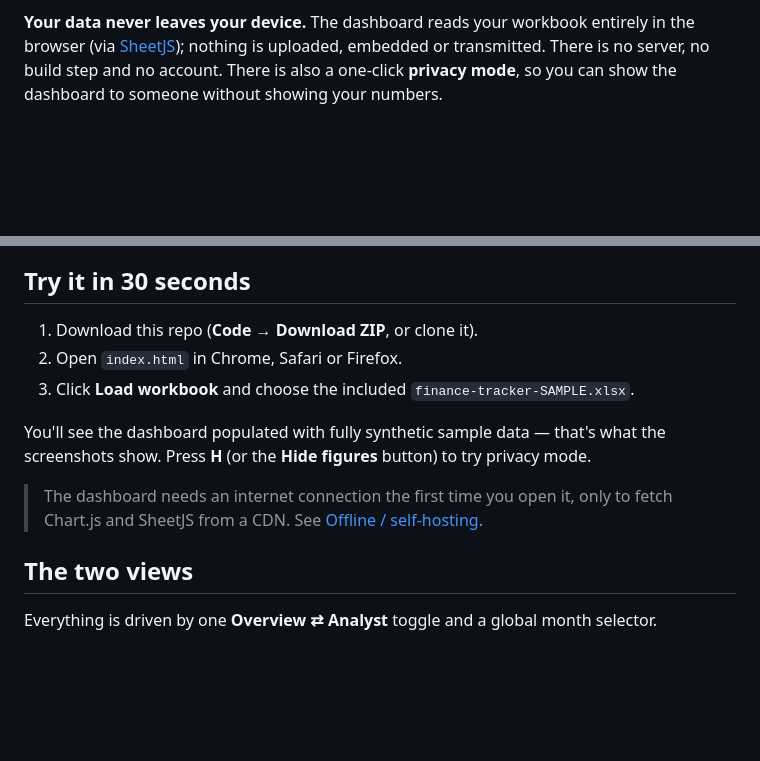
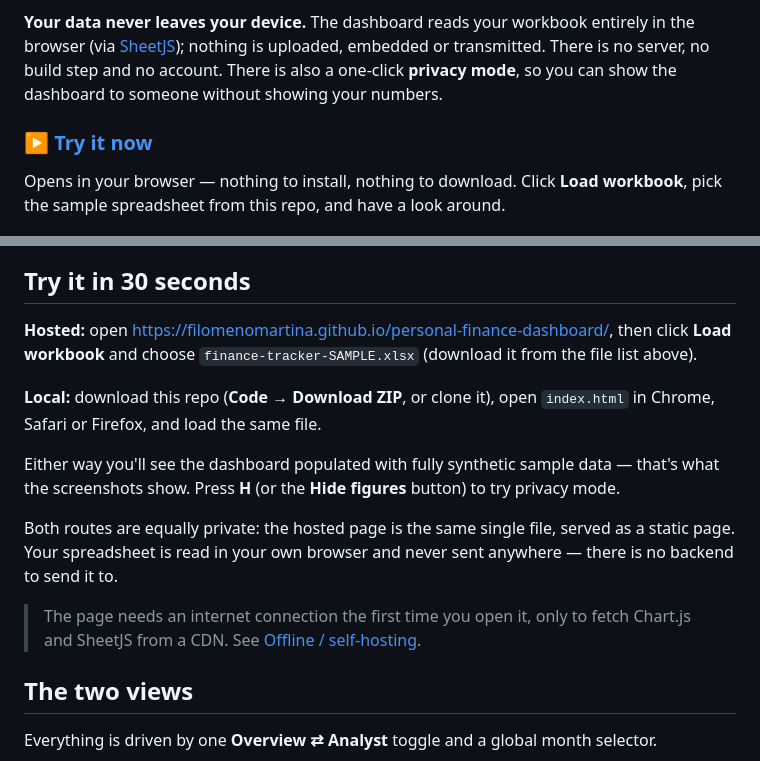
Before and after one commit to filomenomartina/personal-finance-dashboard, a Markdown page: README.md, 2 parts joined by grey strips. GitHub-like rendering; blank space fills up the shorter version.

Commit message:
Add live demo link

```diff
--- a/README.md
+++ b/README.md
@@ -19,20 +19,32 @@ or transmitted. There is no server, no build step and no account. There is also
 one-click **privacy mode**, so you can show the dashboard to someone without showing
 your numbers.
 
+### ▶ [Try it now](https://filomenomartina.github.io/personal-finance-dashboard/)
+
+Opens in your browser — nothing to install, nothing to download. Click **Load
+workbook**, pick the sample spreadsheet from this repo, and have a look around.
+
 ![Overview](screenshots/overview.png)
 
 ## Try it in 30 seconds
 
-1. Download this repo (**Code → Download ZIP**, or clone it).
-2. Open `index.html` in Chrome, Safari or Firefox.
-3. Click **Load workbook** and choose the included `finance-tracker-SAMPLE.xlsx`.
+**Hosted:** open <https://filomenomartina.github.io/personal-finance-dashboard/>,
+then click **Load workbook** and choose `finance-tracker-SAMPLE.xlsx` (download it
+from the file list above).
 
-You'll see the dashboard populated with fully synthetic sample data — that's what
-the screenshots show. Press **H** (or the **Hide figures** button) to try privacy
-mode.
+**Local:** download this repo (**Code → Download ZIP**, or clone it), open
+`index.html` in Chrome, Safari or Firefox, and load the same file.
 
-> The dashboard needs an internet connection the first time you open it, only to
-> fetch Chart.js and SheetJS from a CDN. See [Offline / self-hosting](#offline--self-hosting).
+Either way you'll see the dashboard populated with fully synthetic sample data —
+that's what the screenshots show. Press **H** (or the **Hide figures** button) to
+try privacy mode.
+
+Both routes are equally private: the hosted page is the same single file, served as
+a static page. Your spreadsheet is read in your own browser and never sent anywhere
+— there is no backend to send it to.
+
+> The page needs an internet connection the first time you open it, only to fetch
+> Chart.js and SheetJS from a CDN. See [Offline / self-hosting](#offline--self-hosting).
 
 ## The two views
 
```
